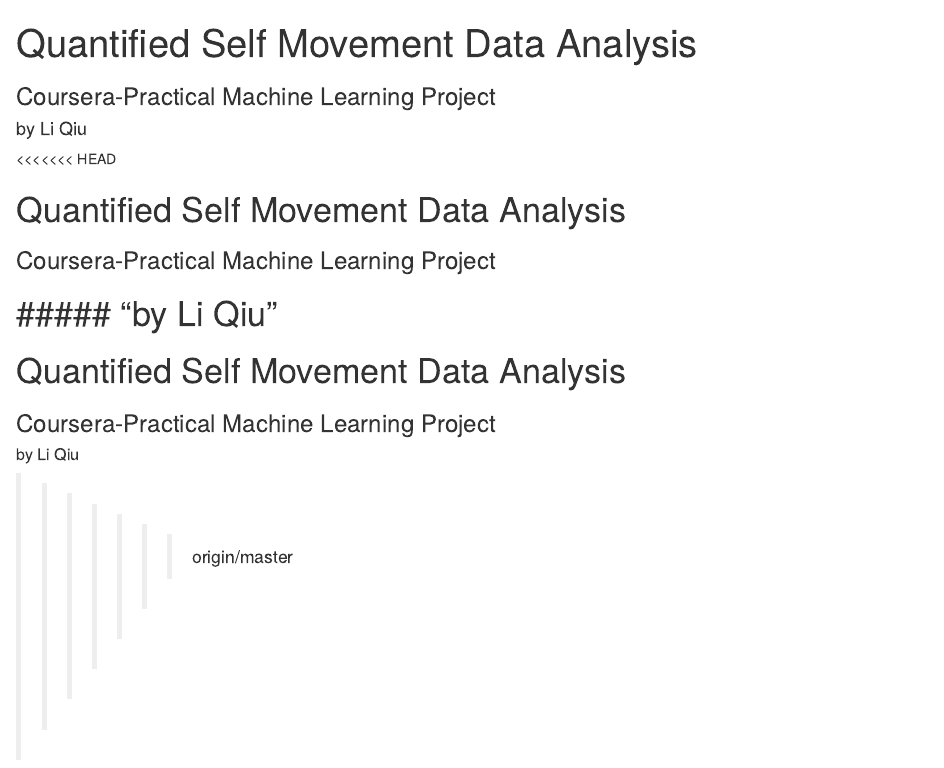
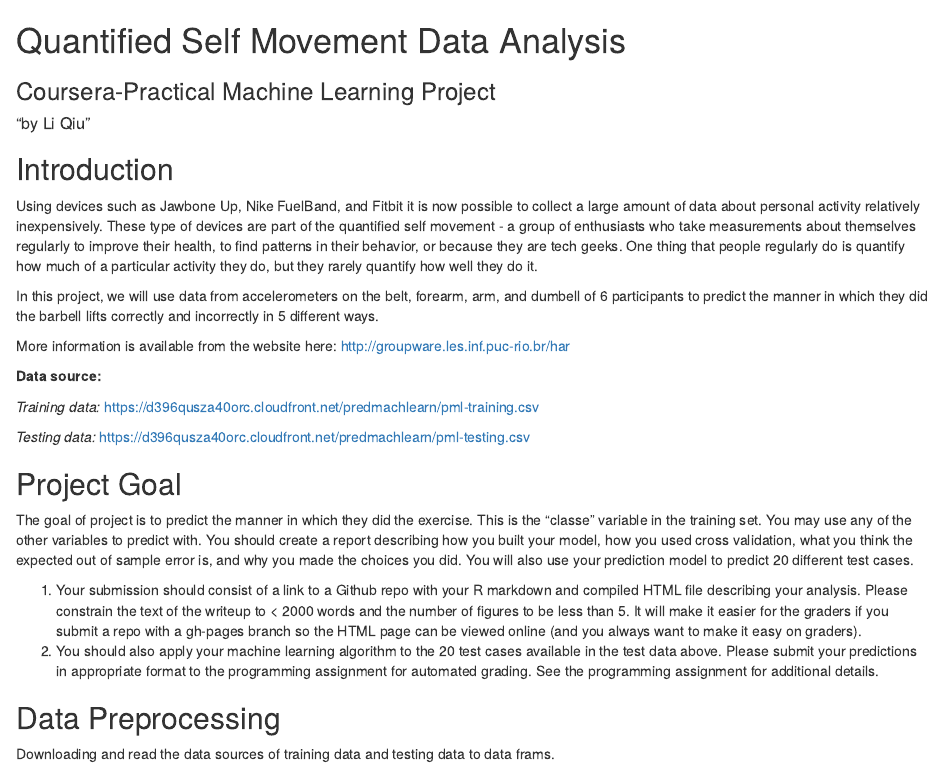
Before and after one commit to poball/Coursera_practical_machine_learning, an R Markdown document (Auantified Self Movement Data Analysis.Rmd): the page in a window 1100 px wide, from its top. Rendered offline with R 4.5, knitr and Pandoc, with nearby package versions; some code elsewhere in the file could not run offline.

Commit message:
Update Auantified Self Movement Data Analysis.Rmd

```diff
--- a/Auantified Self Movement Data Analysis.Rmd
+++ b/Auantified Self Movement Data Analysis.Rmd
@@ -1,20 +1,6 @@
-<<<<<<< HEAD
-
 # Quantified Self Movement Data Analysis
 ### Coursera-Practical Machine Learning Project
 ##### "by Li Qiu"
-=======
----
-title: Quantified Self Movement Data Analysis
-subtitle: Coursera-Practical Machine Learning Project
-author: "by Li Qiu"
----
-
-# Quantified Self Movement Data Analysis
-### Coursera-Practical Machine Learning Project
-##### by Li Qiu
-
->>>>>>> origin/master
 
 ## Introduction
 Using devices such as Jawbone Up, Nike FuelBand, and Fitbit it is now possible to collect a large amount of data about personal activity relatively inexpensively. These type of devices are part of the quantified self movement - a group of enthusiasts who take measurements about themselves regularly to improve their health, to find patterns in their behavior, or because they are tech geeks. One thing that people regularly do is quantify how much of a particular activity they do, but they rarely quantify how well they do it.
```
